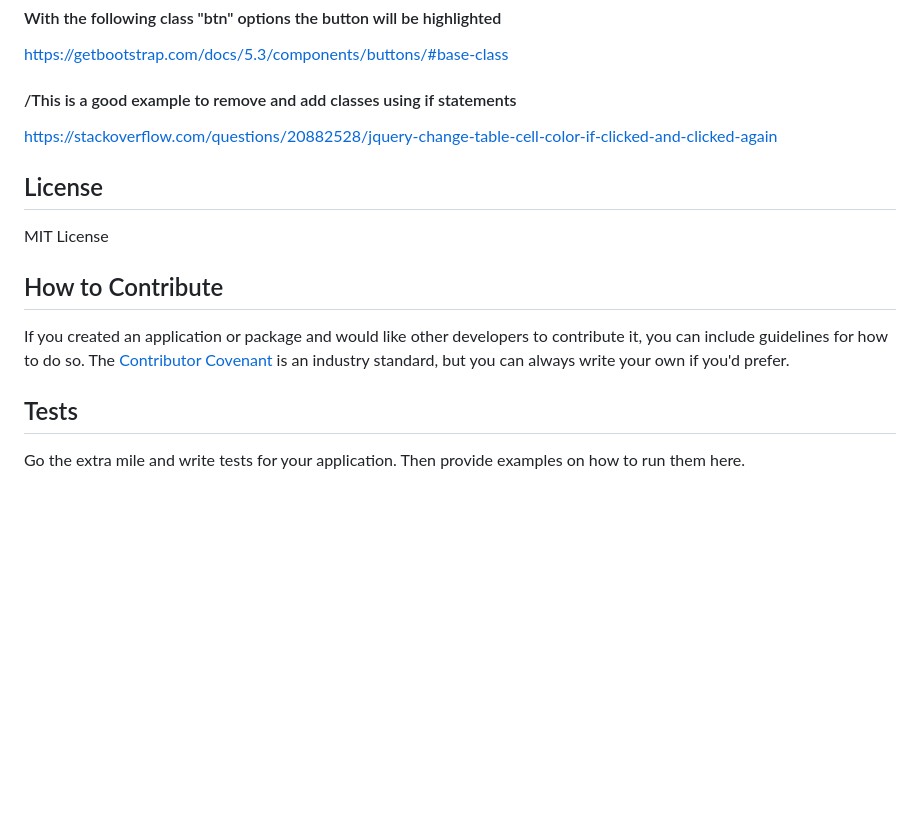
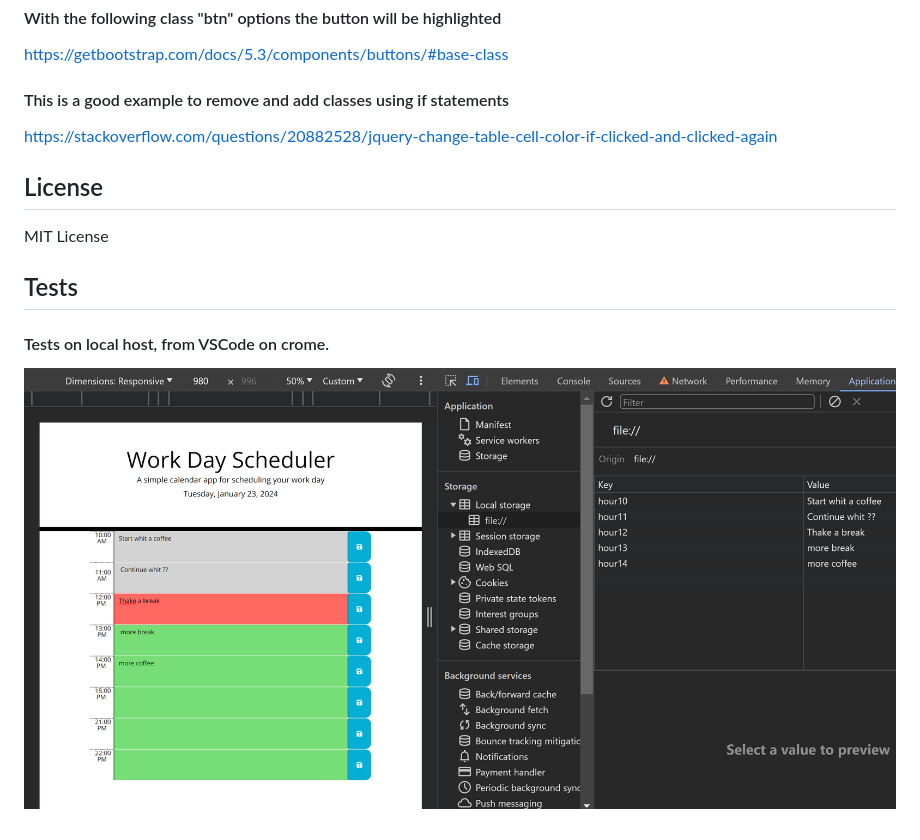
Before and after one commit to Costinel22/Organised-work-day-scheduler, a Markdown page: README.md, the part around one of its changes. Drawn GitHub-style; pictures changed too: assets/images/testing.png (added); blank space fills up the shorter version.

```diff
--- a/README.md
+++ b/README.md
@@ -43,7 +37,7 @@ https://www.w3schools.com/icons/tryit.asp?icon=fas_fa-save&unicon=f0c7
 #### With the following class "btn" options the button will be highlighted
 https://getbootstrap.com/docs/5.3/components/buttons/#base-class
 
-#### /This is a good example to remove and add classes using if statements
+#### This is a good example to remove and add classes using if statements
 https://stackoverflow.com/questions/20882528/jquery-change-table-cell-color-if-clicked-and-clicked-again
 
 
@@ -52,10 +46,7 @@ https://stackoverflow.com/questions/20882528/jquery-change-table-cell-color-if-c
 
 MIT License
 
-## How to Contribute
-
-If you created an application or package and would like other developers to contribute it, you can include guidelines for how to do so. The [Contributor Covenant](https://www.contributor-covenant.org/) is an industry standard, but you can always write your own if you'd prefer.
 
 ## Tests
-
-Go the extra mile and write tests for your application. Then provide examples on how to run them here.
+#### Tests on local host, from VSCode on crome.
+ ![alt text](./assets/images/testing.png)
```
Also changed, not shown: other parts of README.md (+15 -21 lines), assets/images/div-table.png (added), assets/images/github-testing.png (added), assets/images/set-date.png (added), 1 other file.
